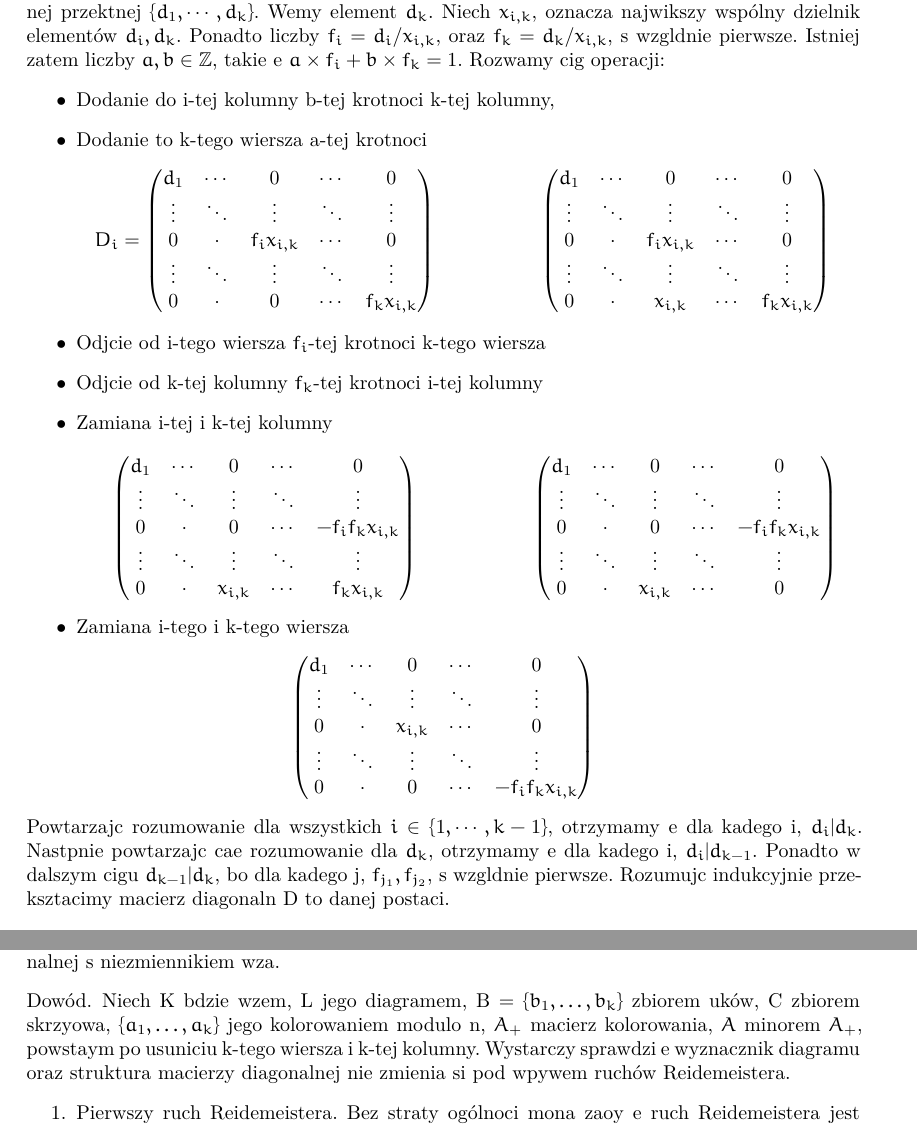
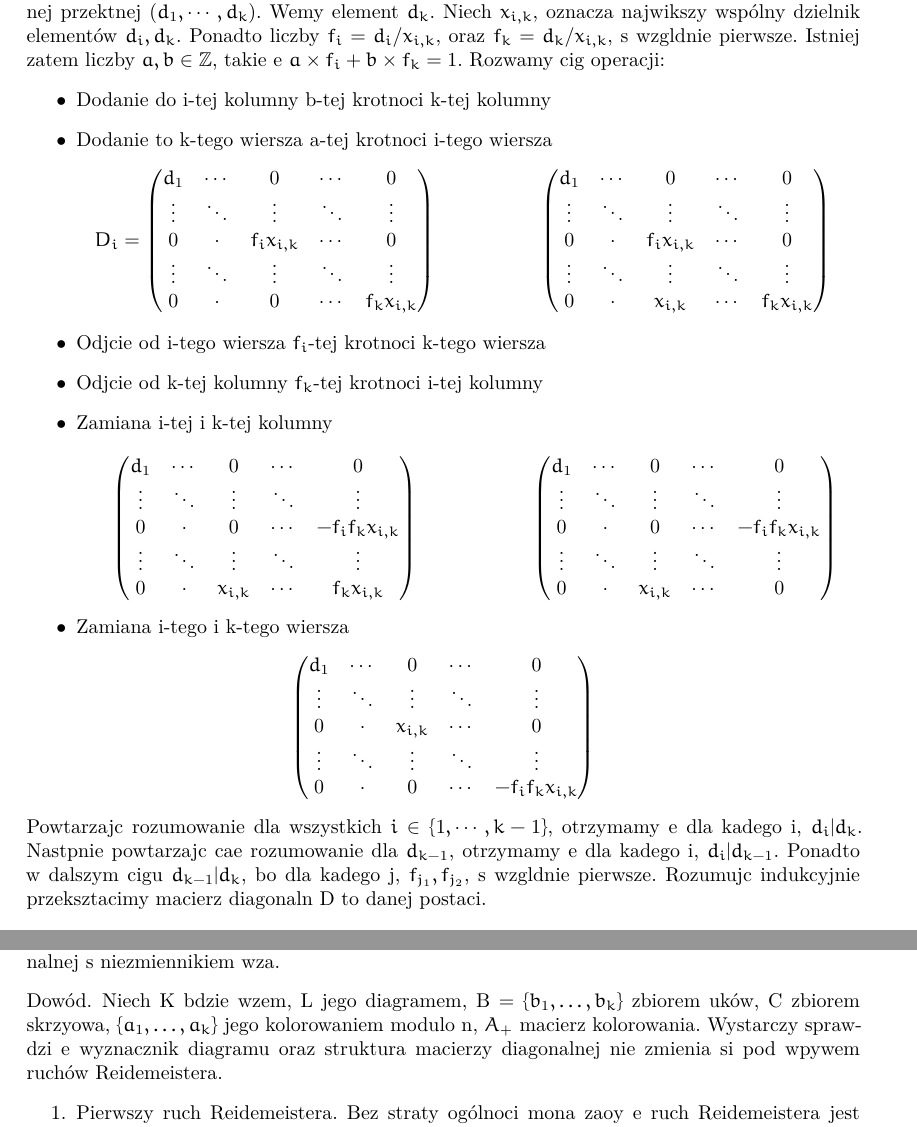
Before and after one commit to Kressenstein/fluffy-rutabaga, a LaTeX document (main.tex, which reads 2/chapter_2.tex): two parts of pages 20 and 21 of 47, joined at a grey line, cut so that both start at the same text. Compiled offline with XeLaTeX.

Commit message:
Wygładzanie

```diff
--- a/2/chapter_2.tex
+++ b/2/chapter_2.tex
@@ -415,10 +415,10 @@ Niech $A$ będzie macierzą kolorowań diagramu L, $\lbrace D_{1}, \cdots, D_{n}
 \end{twierdzenie}
 
 \begin{proof}
-\textbf{Istnienie:} Weźmy dowolną macierz diagonalną $D$, wymiaru $k \times k$, o wartościach na głównej przekątnej $\lbrace d_{1}, \cdots, d_{k} \rbrace$. Weźmy element $d_{k}$. Niech $x_{i,k}$, oznacza największy wspólny dzielnik elementów $d_{i}, d_{k}$. Ponadto liczby $f_{i}=d_{i}/x_{i,k}$, oraz $f_{k}=d_{k}/x_{i,k}$, są względnie pierwsze. Istnieją zatem liczby $a, b \in \Z$, takie że $a \times f_{i} + b \times f_{k} = 1$. Rozważmy ciąg operacji:
+\textbf{Istnienie:} Weźmy dowolną macierz diagonalną $D$, wymiaru $k \times k$, o wartościach na głównej przekątnej $( d_{1}, \cdots, d_{k} )$. Weźmy element $d_{k}$. Niech $x_{i,k}$, oznacza największy wspólny dzielnik elementów $d_{i}, d_{k}$. Ponadto liczby $f_{i}=d_{i}/x_{i,k}$, oraz $f_{k}=d_{k}/x_{i,k}$, są względnie pierwsze. Istnieją zatem liczby $a, b \in \Z$, takie że $a \times f_{i} + b \times f_{k} = 1$. Rozważmy ciąg operacji:
 \begin{itemize}
-\item Dodanie do i-tej kolumny b-tej krotności k-tej kolumny,
-\item Dodanie to k-tego wiersza a-tej krotności
+\item Dodanie do i-tej kolumny b-tej krotności k-tej kolumny
+\item Dodanie to k-tego wiersza a-tej krotności i-tego wiersza
 \end{itemize}
 
 \begin{minipage}{0.5\textwidth}
@@ -498,7 +498,7 @@ Niech $A$ będzie macierzą kolorowań diagramu L, $\lbrace D_{1}, \cdots, D_{n}
 			\end{pmatrix}$
 
 \end{center}
-Powtarzając rozumowanie dla wszystkich $i\in \lbrace 1, \cdots, k-1 \rbrace$, otrzymamy że dla każdego i, $d_{i} \vert d_{k}$. Następnie powtarzając całe rozumowanie dla $d_{k}$, otrzymamy że  dla każdego i, $d_{i} \vert d_{k-1}$. Ponadto w dalszym ciągu $d_{k-1} \vert d_{k}$, bo dla każdego j, $f_{j_{1}},f_{j_{2}}$, są względnie pierwsze. Rozumując indukcyjnie przekształcimy macierz diagonalną D to żądanej postaci. \\ \\
+Powtarzając rozumowanie dla wszystkich $i\in \lbrace 1, \cdots, k-1 \rbrace$, otrzymamy że dla każdego i, $d_{i} \vert d_{k}$. Następnie powtarzając całe rozumowanie dla $d_{k-1}$, otrzymamy że  dla każdego i, $d_{i} \vert d_{k-1}$. Ponadto w dalszym ciągu $d_{k-1} \vert d_{k}$, bo dla każdego j, $f_{j_{1}},f_{j_{2}}$, są względnie pierwsze. Rozumując indukcyjnie przekształcimy macierz diagonalną D to żądanej postaci. \\ \\
 \textbf{Jedyność:} Załóżmy nie wprost że istnieją 2 macierze diagonalne $D_{1}, D_{2}$, oraz obie spełniają warunek $d_{i} \vert d_{i+1}$. Istnieje zatem najmniejsze i, że $d_{i}^{1} \neq d_{i}^{2}$. Niech $X_{1}$, $Y_{1}$, $X_{2}$, $Y_{2}$, będą odpowiadającymi macierzami przejść. Z równości $A=X_{1} \times D_{1} \times Y_{1}= X_{1} \times D_{1} \times Y_{1}$, mamy $D_{1} =X_{1}^{-1} \times X_{2} \times D_{2} \times Y_{2}\times Y_{1}^{-1}$. Ponieważ dla $j<i$, $d_{j}^{1}= d_{j}^{2}$, to macierze $X_{1}^{-1} \times X_{2}$, oraz $Y_{1}^{-1} \times Y_{2}$, mają postać: \\
 
 
@@ -532,7 +532,7 @@ Bez straty ogólności można przyjąć że $d_{i}^{1}$ nie dzieli $d_{i}^{2}$.
 Wyznacznik diagramu L, oraz wartości w odpowiadającej mu macierzy diagonalnej są niezmiennikiem węzła.
 \end{twierdzenie}
 \begin{proof}
-Niech K będzie węzłem, L jego diagramem, B = $\lbrace b_{1}, \ldots, b_{k}\rbrace$ zbiorem łuków,  C zbiorem skrzyżowań, $\lbrace a_{1}, \ldots, a_{k}\rbrace$ jego kolorowaniem modulo n, $A_{+}$ macierzą kolorowania, $A$ minorem $A_{+}$, powstałym po usunięciu k-tego wiersza i k-tej kolumny. Wystarczy sprawdzić że wyznacznik diagramu oraz struktura macierzy diagonalnej nie zmienia się pod wpływem ruchów Reidemeistera.
+Niech K będzie węzłem, L jego diagramem, B = $\lbrace b_{1}, \ldots, b_{k}\rbrace$ zbiorem łuków,  C zbiorem skrzyżowań, $\lbrace a_{1}, \ldots, a_{k}\rbrace$ jego kolorowaniem modulo n, $A_{+}$ macierzą kolorowania. Wystarczy sprawdzić że wyznacznik diagramu oraz struktura macierzy diagonalnej nie zmienia się pod wpływem ruchów Reidemeistera.
 \begin{enumerate}
 \item Pierwszy ruch Reidemeistera. Bez straty ogólności można założyć że ruch Reidemeistera jest przeprowadzany na k-tym łuku, pomiędzy i, oraz i+1 skrzyżowaniem. Dodatkowo można przyjąć że indeksy skrzyżowań do których dochodzi łuk k są mniejsze od i+1, oraz indeksy skrzyżowań do których dochodzi k+1, są większe od i. W rezultacie,  macierz $A'_{+}$  po transformacji, ma wymiar $k+1$. Elementy o obu indeksach mniejszych  od $k$ pozostają niezmienione.
 
```
Also changed, not shown: main.pdf, 2/chapter_2.tex (6 more changed lines).
